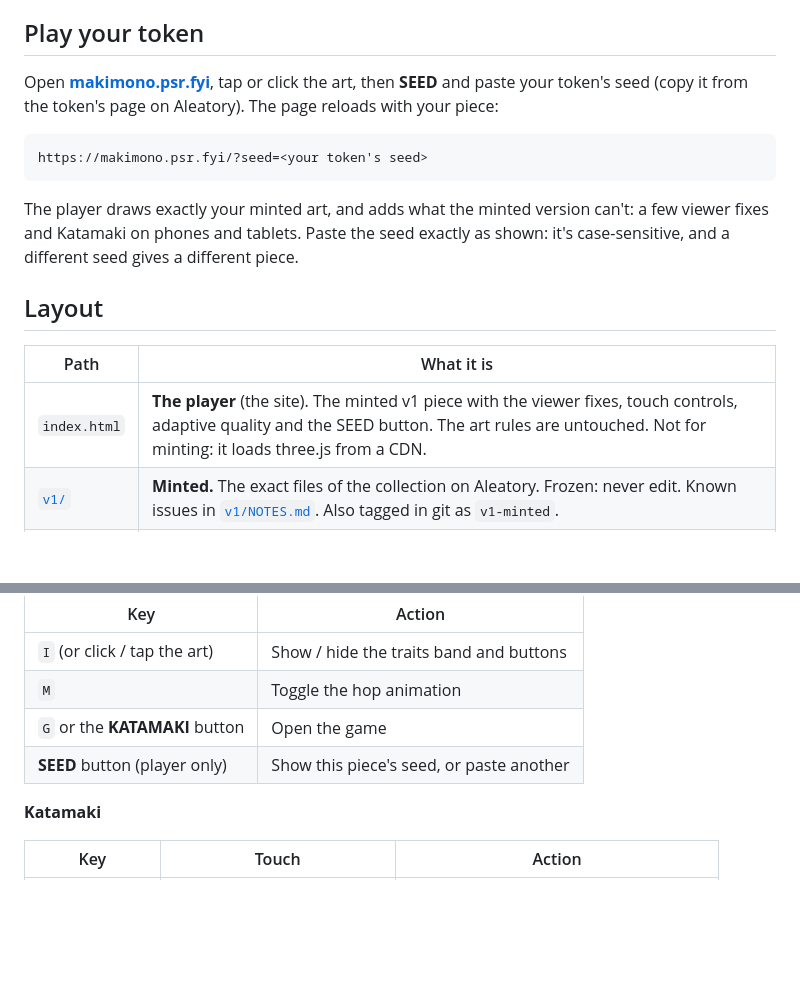
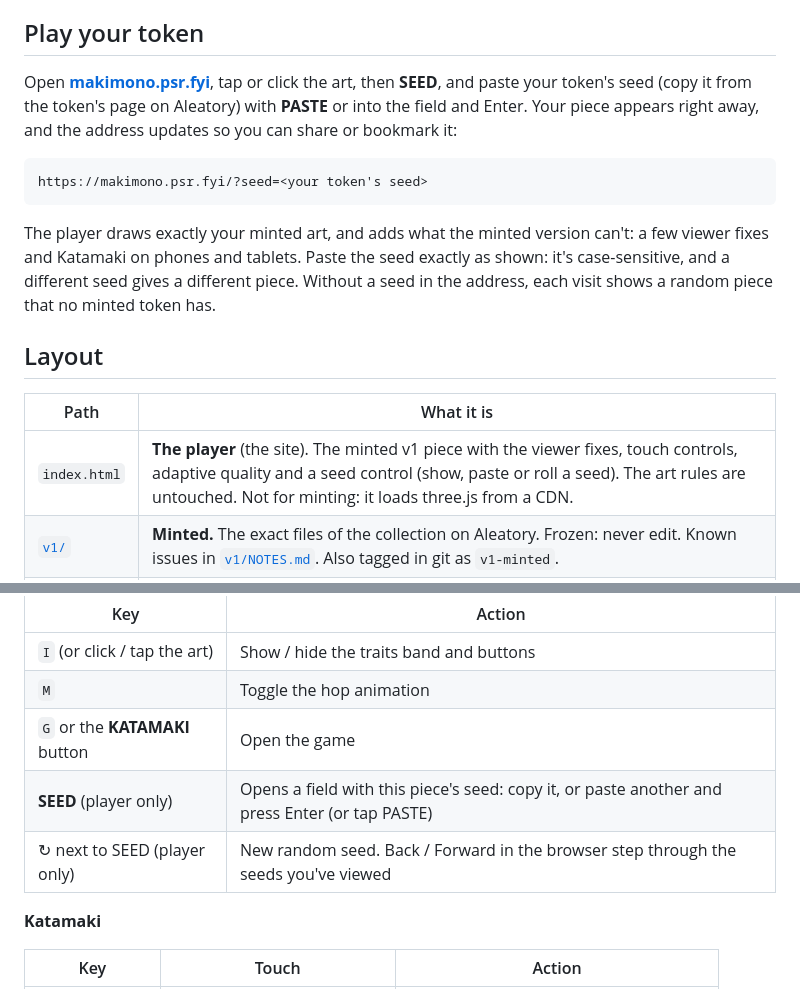
Before and after one commit to PixelSushiRobot/Makimono, a Markdown page: README.md, 2 parts joined by grey strips. GitHub-like rendering; blank space fills up the shorter version.

Commit message:
Document seed controls and sharing
Explain how to paste or roll seeds in the player, share seeded URLs, and use browser history to revisit seeds.

````diff
--- a/README.md
+++ b/README.md
@@ -4,19 +4,19 @@ A fully on-chain generative pixel-art collection of animated sushi rolls on [Ale
 
 ## Play your token
 
-Open **[makimono.psr.fyi](https://makimono.psr.fyi/)**, tap or click the art, then **SEED** and paste your token's seed (copy it from the token's page on Aleatory). The page reloads with your piece:
+Open **[makimono.psr.fyi](https://makimono.psr.fyi/)**, tap or click the art, then **SEED**, and paste your token's seed (copy it from the token's page on Aleatory) with **PASTE** or into the field and Enter. Your piece appears right away, and the address updates so you can share or bookmark it:
 
 ```
 https://makimono.psr.fyi/?seed=<your token's seed>
 ```
 
-The player draws exactly your minted art, and adds what the minted version can't: a few viewer fixes and Katamaki on phones and tablets. Paste the seed exactly as shown: it's case-sensitive, and a different seed gives a different piece.
+The player draws exactly your minted art, and adds what the minted version can't: a few viewer fixes and Katamaki on phones and tablets. Paste the seed exactly as shown: it's case-sensitive, and a different seed gives a different piece. Without a seed in the address, each visit shows a random piece that no minted token has.
 
 ## Layout
 
 | Path | What it is |
 | --- | --- |
-| `index.html` | **The player** (the site). The minted v1 piece with the viewer fixes, touch controls, adaptive quality and the SEED button. The art rules are untouched. Not for minting: it loads three.js from a CDN. |
+| `index.html` | **The player** (the site). The minted v1 piece with the viewer fixes, touch controls, adaptive quality and a seed control (show, paste or roll a seed). The art rules are untouched. Not for minting: it loads three.js from a CDN. |
 | [`v1/`](v1/) | **Minted.** The exact files of the collection on Aleatory. Frozen: never edit. Known issues in [`v1/NOTES.md`](v1/NOTES.md). Also tagged in git as `v1-minted`. |
 | [`v2/`](v2/) | **Not released.** A possible future edition: all fixes plus new Mono and lookalike rules, which change some seeds' art. See [`v2/CHANGES.md`](v2/CHANGES.md). |
 
@@ -41,7 +41,8 @@ Each file is self-contained: the font is embedded and there are no image or scri
 | `I` (or click / tap the art) | Show / hide the traits band and buttons |
 | `M` | Toggle the hop animation |
 | `G` or the **KATAMAKI** button | Open the game |
-| **SEED** button (player only) | Show this piece's seed, or paste another |
+| **SEED** (player only) | Opens a field with this piece's seed: copy it, or paste another and press Enter (or tap PASTE) |
+| ↻ next to SEED (player only) | New random seed. Back / Forward in the browser step through the seeds you've viewed |
 
 **Katamaki**
 
````
